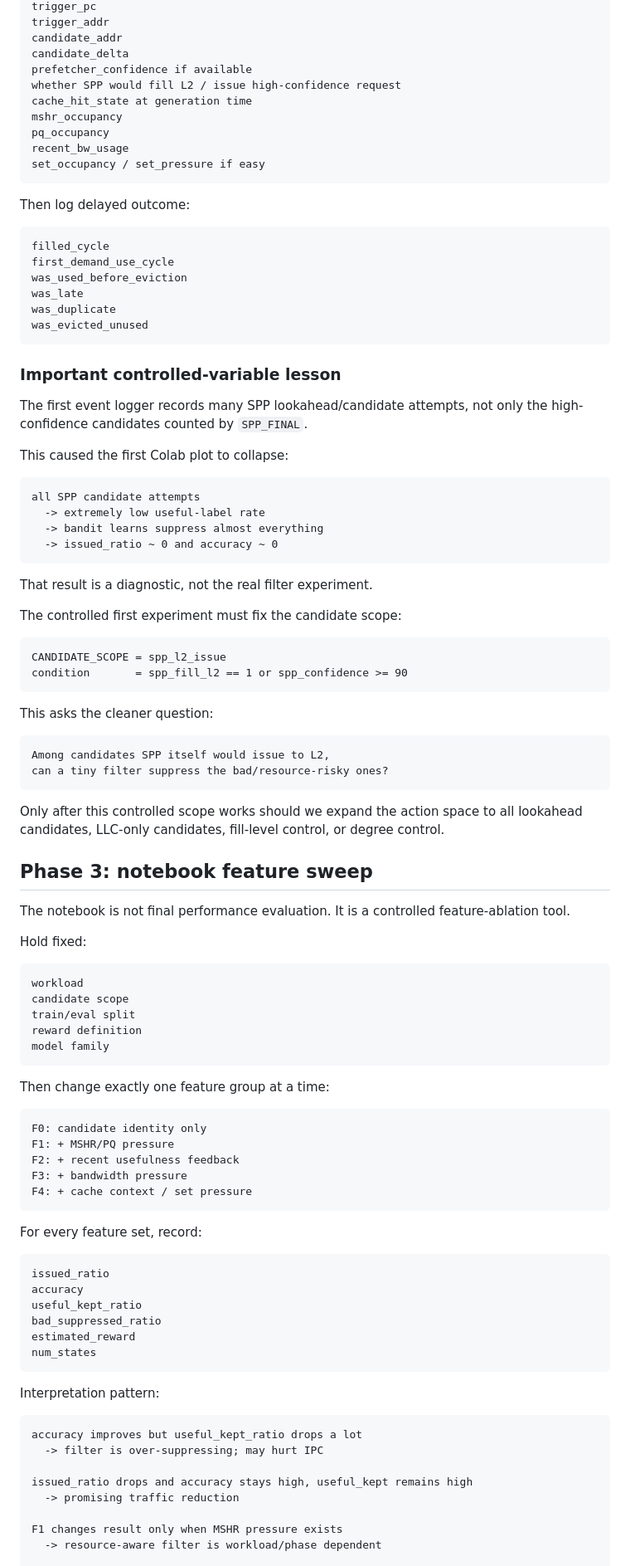
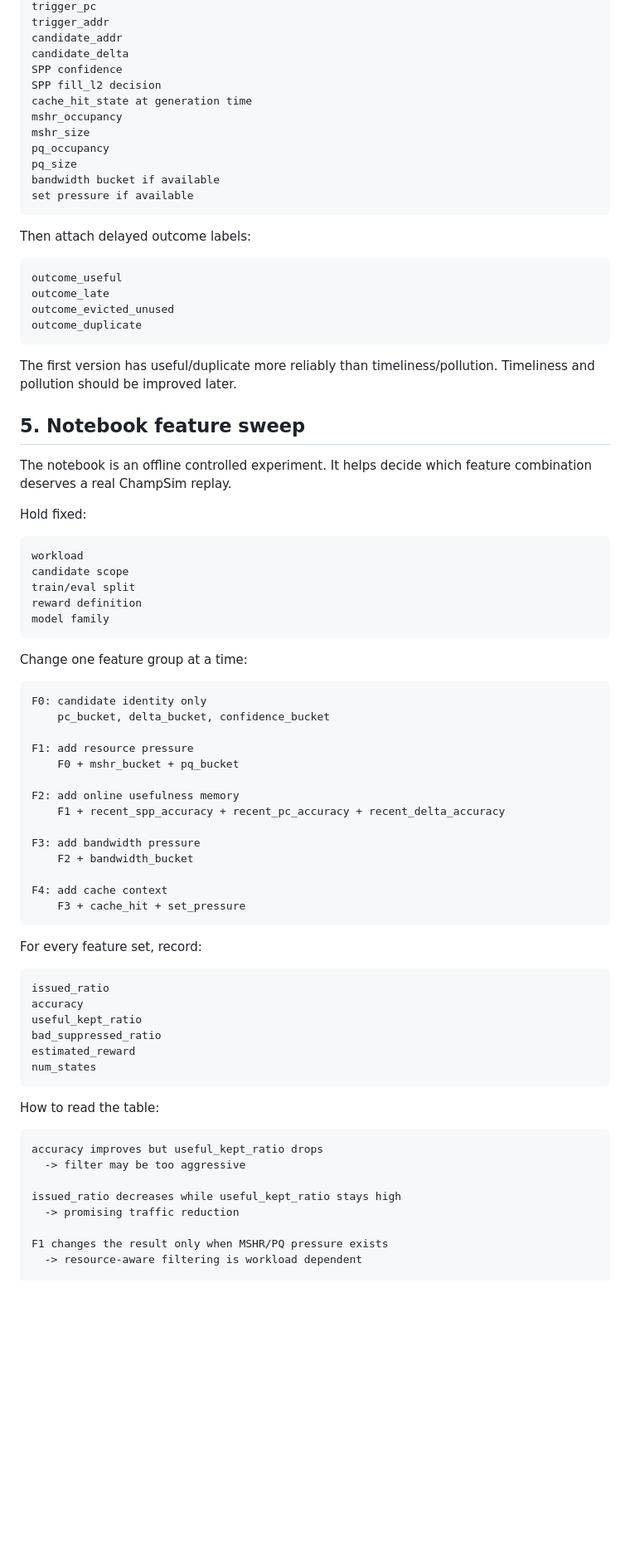
Before and after one commit to Angelawoo572/cache_arch, a Markdown page: projects/post_prefetch_filter/experiment_plan.md, the part around one of its changes. Shown at 83% size. GitHub-like rendering; blank space fills up the shorter version.

````diff
--- a/projects/post_prefetch_filter/experiment_plan.md
+++ b/projects/post_prefetch_filter/experiment_plan.md
@@ -74,60 +92,31 @@ trigger_pc
 trigger_addr
 candidate_addr
 candidate_delta
-prefetcher_confidence if available
-whether SPP would fill L2 / issue high-confidence request
+SPP confidence
+SPP fill_l2 decision
 cache_hit_state at generation time
 mshr_occupancy
+mshr_size
 pq_occupancy
-recent_bw_usage
-set_occupancy / set_pressure if easy
+pq_size
+bandwidth bucket if available
+set pressure if available
 ```
 
-Then log delayed outcome:
+Then attach delayed outcome labels:
 
 ```text
-filled_cycle
-first_demand_use_cycle
-was_used_before_eviction
-was_late
-was_duplicate
-was_evicted_unused
+outcome_useful
+outcome_late
+outcome_evicted_unused
+outcome_duplicate
 ```
 
-### Important controlled-variable lesson
+The first version has useful/duplicate more reliably than timeliness/pollution. Timeliness and pollution should be improved later.
 
-The first event logger records many SPP lookahead/candidate attempts, not only the high-confidence candidates counted by `SPP_FINAL`.
+## 5. Notebook feature sweep
 
-This caused the first Colab plot to collapse:
-
-```text
-all SPP candidate attempts
-  -> extremely low useful-label rate
-  -> bandit learns suppress almost everything
-  -> issued_ratio ~ 0 and accuracy ~ 0
-```
-
-That result is a diagnostic, not the real filter experiment.
-
-The controlled first experiment must fix the candidate scope:
-
-```text
-CANDIDATE_SCOPE = spp_l2_issue
-condition       = spp_fill_l2 == 1 or spp_confidence >= 90
-```
-
-This asks the cleaner question:
-
-```text
-Among candidates SPP itself would issue to L2,
-can a tiny filter suppress the bad/resource-risky ones?
-```
-
-Only after this controlled scope works should we expand the action space to all lookahead candidates, LLC-only candidates, fill-level control, or degree control.
-
-## Phase 3: notebook feature sweep
-
-The notebook is not final performance evaluation. It is a controlled feature-ablation tool.
+The notebook is an offline controlled experiment. It helps decide which feature combination deserves a real ChampSim replay.
 
 Hold fixed:
 
@@ -139,14 +128,23 @@ reward definition
 model family
 ```
 
-Then change exactly one feature group at a time:
+Change one feature group at a time:
 
 ```text
 F0: candidate identity only
-F1: + MSHR/PQ pressure
-F2: + recent usefulness feedback
-F3: + bandwidth pressure
-F4: + cache context / set pressure
+    pc_bucket, delta_bucket, confidence_bucket
+
+F1: add resource pressure
+    F0 + mshr_bucket + pq_bucket
+
+F2: add online usefulness memory
+    F1 + recent_spp_accuracy + recent_pc_accuracy + recent_delta_accuracy
+
+F3: add bandwidth pressure
+    F2 + bandwidth_bucket
+
+F4: add cache context
+    F3 + cache_hit + set_pressure
 ```
 
 For every feature set, record:
@@ -160,15 +158,15 @@ estimated_reward
 num_states
 ```
 
-Interpretation pattern:
+How to read the table:
 
 ```text
-accuracy improves but useful_kept_ratio drops a lot
-  -> filter is over-suppressing; may hurt IPC
+accuracy improves but useful_kept_ratio drops
+  -> filter may be too aggressive
 
-issued_ratio drops and accuracy stays high, useful_kept remains high
+issued_ratio decreases while useful_kept_ratio stays high
   -> promising traffic reduction
 
-F1 changes result only when MSHR pressure exists
-  -> resource-aware filter is workload/phase dependent
+F1 changes the result only when MSHR/PQ pressure exists
+  -> resource-aware filtering is workload dependent
 
````
Also changed, not shown: other parts of projects/post_prefetch_filter/experiment_plan.md (+131 -133 lines).
